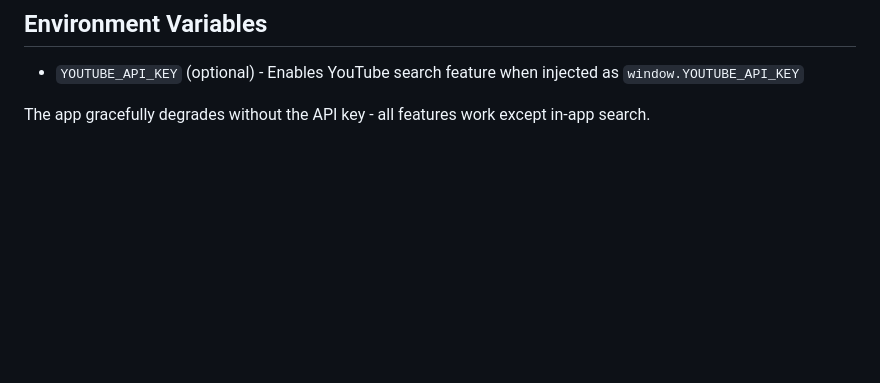
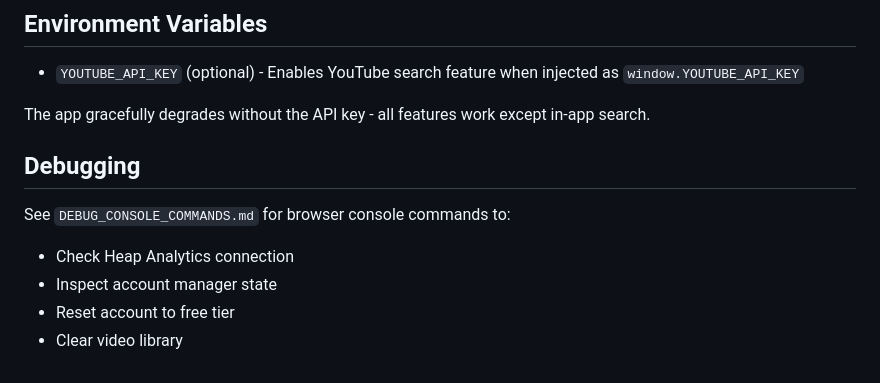
Before and after one commit to dancourse/Music-practice-slow, a Markdown page: CLAUDE.md, the part around one of its changes. Rendered like a GitHub page; blank space fills up the shorter version.

```diff
--- a/CLAUDE.md
+++ b/CLAUDE.md
@@ -130,3 +162,11 @@ When adding features:
 - `YOUTUBE_API_KEY` (optional) - Enables YouTube search feature when injected as `window.YOUTUBE_API_KEY`
 
 The app gracefully degrades without the API key - all features work except in-app search.
+
+## Debugging
+
+See `DEBUG_CONSOLE_COMMANDS.md` for browser console commands to:
+- Check Heap Analytics connection
+- Inspect account manager state
+- Reset account to free tier
+- Clear video library
```
Also changed, not shown: other parts of CLAUDE.md (+33 -1 lines).
